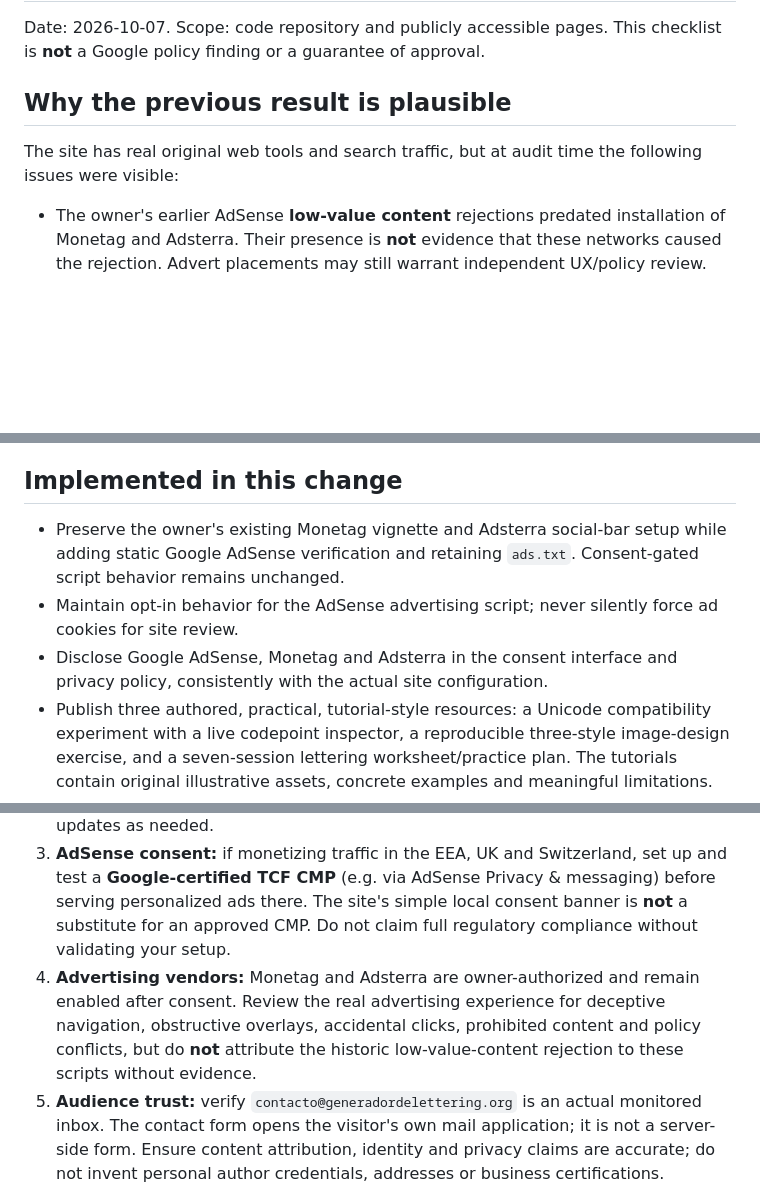
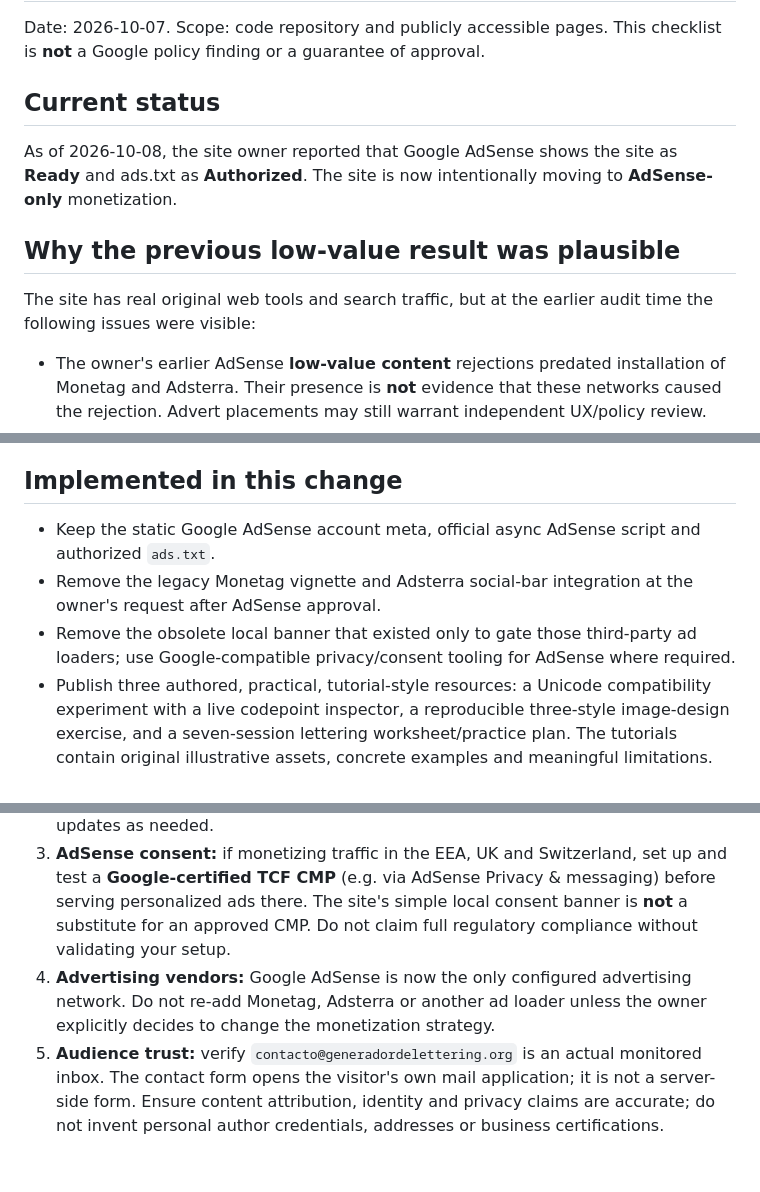
Before and after one commit to garrison2025/Generador-de-Lettering-new, a Markdown page: adsense/REVIEW-CHECKLIST.md, 3 parts joined by grey strips. Rendered like a GitHub page; blank space fills up the shorter version.

Commit message:
docs: mark site approved and current AdSense-only monetization

```diff
--- a/adsense/REVIEW-CHECKLIST.md
+++ b/adsense/REVIEW-CHECKLIST.md
@@ -2,9 +2,13 @@
 
 Date: 2026-10-07. Scope: code repository and publicly accessible pages. This checklist is **not** a Google policy finding or a guarantee of approval.
 
-## Why the previous result is plausible
+## Current status
 
-The site has real original web tools and search traffic, but at audit time the following issues were visible:
+As of 2026-10-08, the site owner reported that Google AdSense shows the site as **Ready** and ads.txt as **Authorized**. The site is now intentionally moving to **AdSense-only** monetization.
+
+## Why the previous low-value result was plausible
+
+The site has real original web tools and search traffic, but at the earlier audit time the following issues were visible:
 - The owner's earlier AdSense **low-value content** rejections predated installation of Monetag and Adsterra. Their presence is **not** evidence that these networks caused the rejection. Advert placements may still warrant independent UX/policy review.
 - Only five technical blog articles supported a site with a much larger number of tool/landing pages. The problem is **not** an official minimum article count: each content page must offer substantial original value.
 - Some home-page claims were generic or unverified (such as "most-used tools" or "unique experience").
@@ -13,9 +17,9 @@ The site has real original web tools and search traffic, but at audit time the f
 
 ## Implemented in this change
 
-- Preserve the owner's existing Monetag vignette and Adsterra social-bar setup while adding static Google AdSense verification and retaining `ads.txt`. Consent-gated script behavior remains unchanged.
-- Maintain opt-in behavior for the AdSense advertising script; never silently force ad cookies for site review.
-- Disclose Google AdSense, Monetag and Adsterra in the consent interface and privacy policy, consistently with the actual site configuration.
+- Keep the static Google AdSense account meta, official async AdSense script and authorized `ads.txt`.
+- Remove the legacy Monetag vignette and Adsterra social-bar integration at the owner's request after AdSense approval.
+- Remove the obsolete local banner that existed only to gate those third-party ad loaders; use Google-compatible privacy/consent tooling for AdSense where required.
 - Publish three authored, practical, tutorial-style resources: a Unicode compatibility experiment with a live codepoint inspector, a reproducible three-style image-design exercise, and a seven-session lettering worksheet/practice plan. The tutorials contain original illustrative assets, concrete examples and meaningful limitations.
 - Label blog posts by actual subject, not by accidental visual array position.
 - Improve the homepage's helpful navigation and replace unsupported popularity/superlative language.
@@ -43,7 +47,7 @@ checking the quality, honesty and usefulness of the whole site.
 1. **Deploy & fetch:** verify the new production commit was deployed; open the homepage, three new articles, the Unicode inspector, every main tool, `/robots.txt` and `/ads.txt` on mobile and desktop. Production issues cannot be inferred from passing GitHub tests alone.
 2. **AdSense verification:** in AdSense > Sites, verify this exact domain and the chosen verification method. The static tag `google-adsense-account` and `ads.txt` must show the publisher ID of your OWN account. In AdSense click Verify / Check for updates as needed.
 3. **AdSense consent:** if monetizing traffic in the EEA, UK and Switzerland, set up and test a **Google-certified TCF CMP** (e.g. via AdSense Privacy & messaging) before serving personalized ads there. The site's simple local consent banner is **not** a substitute for an approved CMP. Do not claim full regulatory compliance without validating your setup.
-4. **Advertising vendors:** Monetag and Adsterra are owner-authorized and remain enabled after consent. Review the real advertising experience for deceptive navigation, obstructive overlays, accidental clicks, prohibited content and policy conflicts, but do **not** attribute the historic low-value-content rejection to these scripts without evidence.
+4. **Advertising vendors:** Google AdSense is now the only configured advertising network. Do not re-add Monetag, Adsterra or another ad loader unless the owner explicitly decides to change the monetization strategy.
 5. **Audience trust:** verify `contacto@generadordelettering.org` is an actual monitored inbox. The contact form opens the visitor's own mail application; it is not a server-side form. Ensure content attribution, identity and privacy claims are accurate; do not invent personal author credentials, addresses or business certifications.
 6. **Quality review:** manually open each indexable route and ask if it delivers the specific tool/tutorial promised. Avoid blank templates, scraped text, repetitive near-duplicate articles, SEO keyword stuffing or pages intended only to show ads. Preserve the current well-performing page Title/H1/Canonical experiments.
 7. **Image & asset rights:** original educational SVG diagrams are generated in this repository. Review ownership/licensing of all other images, template assets and web fonts before implying they may be republished commercially.
```
